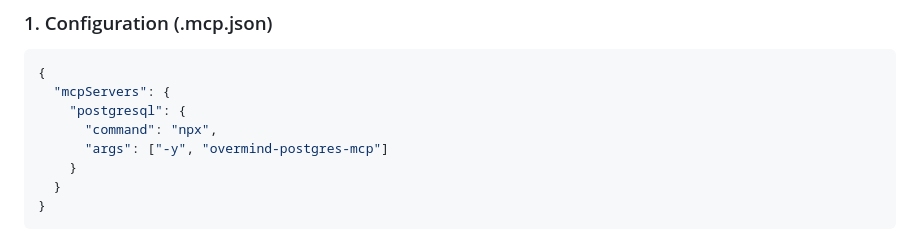
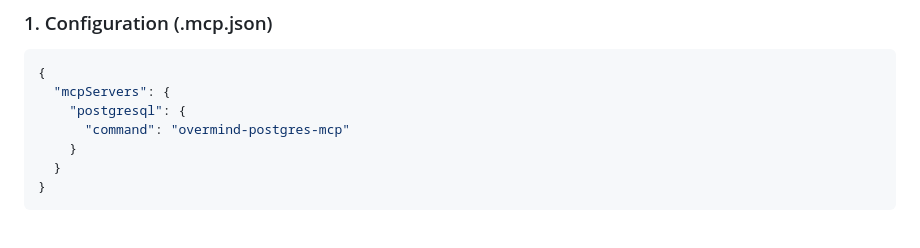
Before and after one commit to DeamonDev888/PostgreSQL-MCP-Serveur, a Markdown page: README.md, the part around the change. Drawn GitHub-style.

Commit message:
docs: fix MCP config for global install
- Change from "npx -y" to direct command for global install

Co-Authored-By: Claude Opus 4.7 <noreply@anthropic.com>

```diff
--- a/README.md
+++ b/README.md
@@ -51,8 +51,7 @@ La façon la plus simple d'utiliser ce serveur est de le configurer comme un ser
 {
   "mcpServers": {
     "postgresql": {
-      "command": "npx",
-      "args": ["-y", "overmind-postgres-mcp"]
+      "command": "overmind-postgres-mcp"
     }
   }
 }
```
